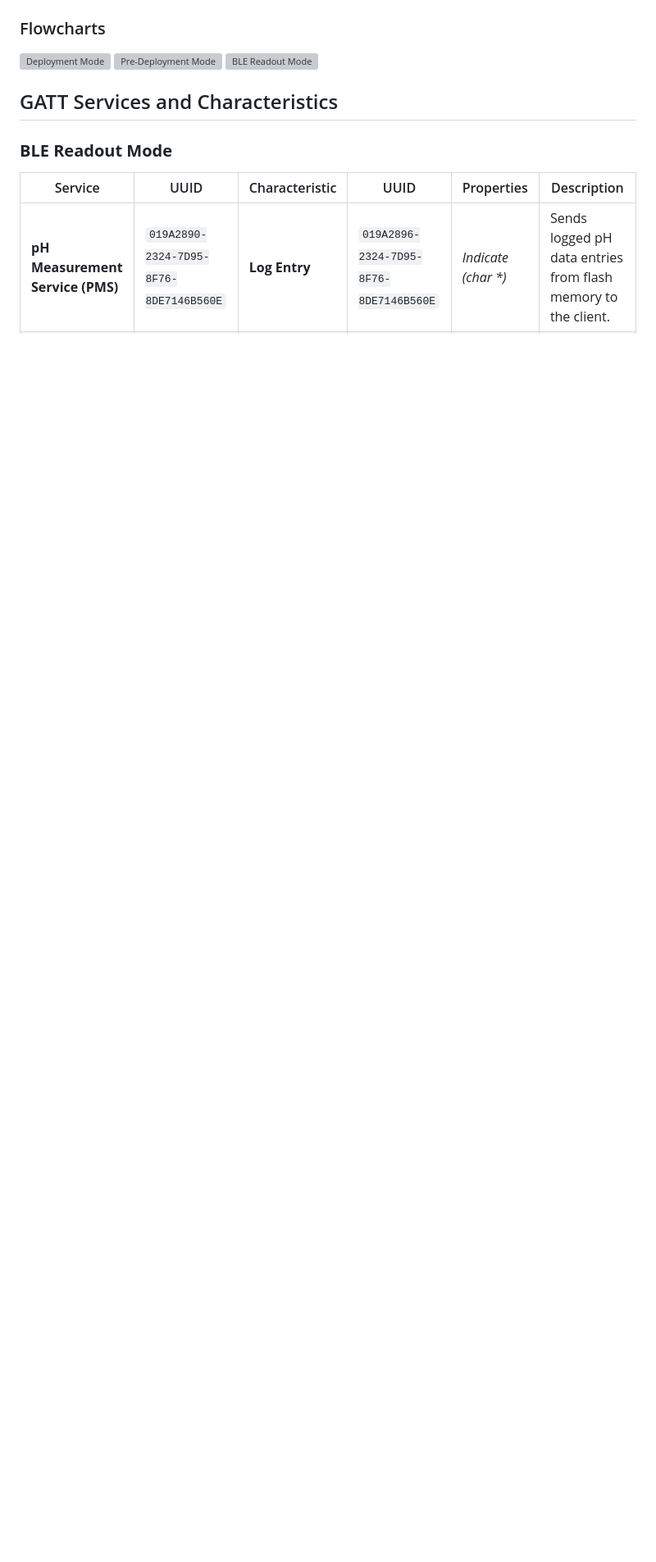
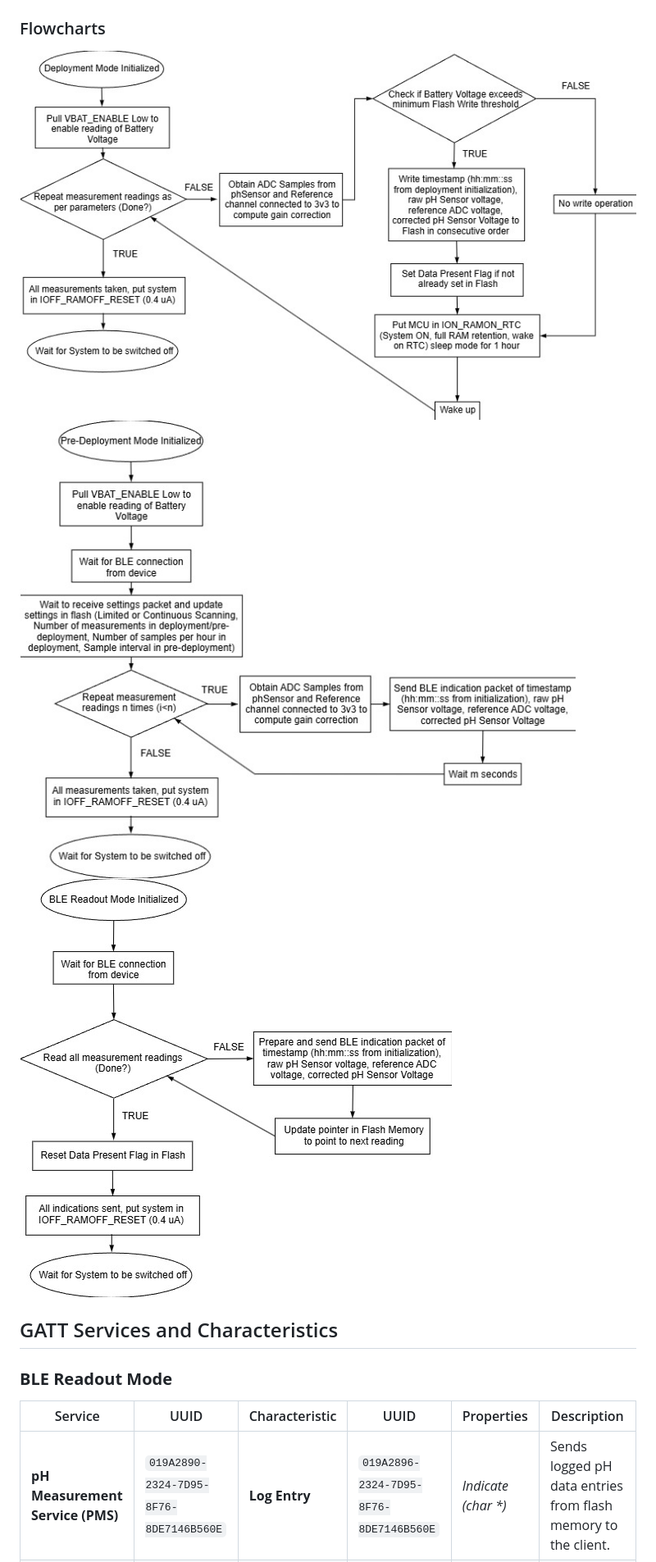
Before and after one commit to Prasana-sys/ysz_phSensor_Xiao_nRF52840, a Markdown page: README.md, the part around the change printed below. Shown: that part at 82% size. Drawn GitHub-style; pictures changed too: img/BLE_Readout_Mode.jpg (added), img/Deployment_Mode.jpg (added), img/Pre_Deployment_Mode.jpg (added); blank space fills up the shorter version; grey boxes are pictures that could not be loaded.

```diff
--- a/README.md
+++ b/README.md
@@ -47,8 +47,8 @@ Do not modify file structure, i.e., maintain /src/MODULE_NAME/src/FILES_HERE for
 
 ### Flowcharts
-![Deployment Mode](img/Deployment_Mode.svg "Deployment Mode")
-![Pre-Deployment Mode](img/Pre_Deployment_Mode.svg "Pre-Deployment Mode")
-![BLE Readout Mode](img\BLE_Readout_Mode.svg "BLE Readout Mode")
+![Deployment Mode](img/Deployment_Mode.jpg "Deployment Mode")
+![Pre-Deployment Mode](img/Pre_Deployment_Mode.jpg "Pre-Deployment Mode")
+![BLE Readout Mode](img/BLE_Readout_Mode.jpg "BLE Readout Mode")
 
 ## GATT Services and Characteristics
 
```
Also changed, not shown: other parts of README.md (+1 -1 lines), img/State_Diagram.jpg (added).
